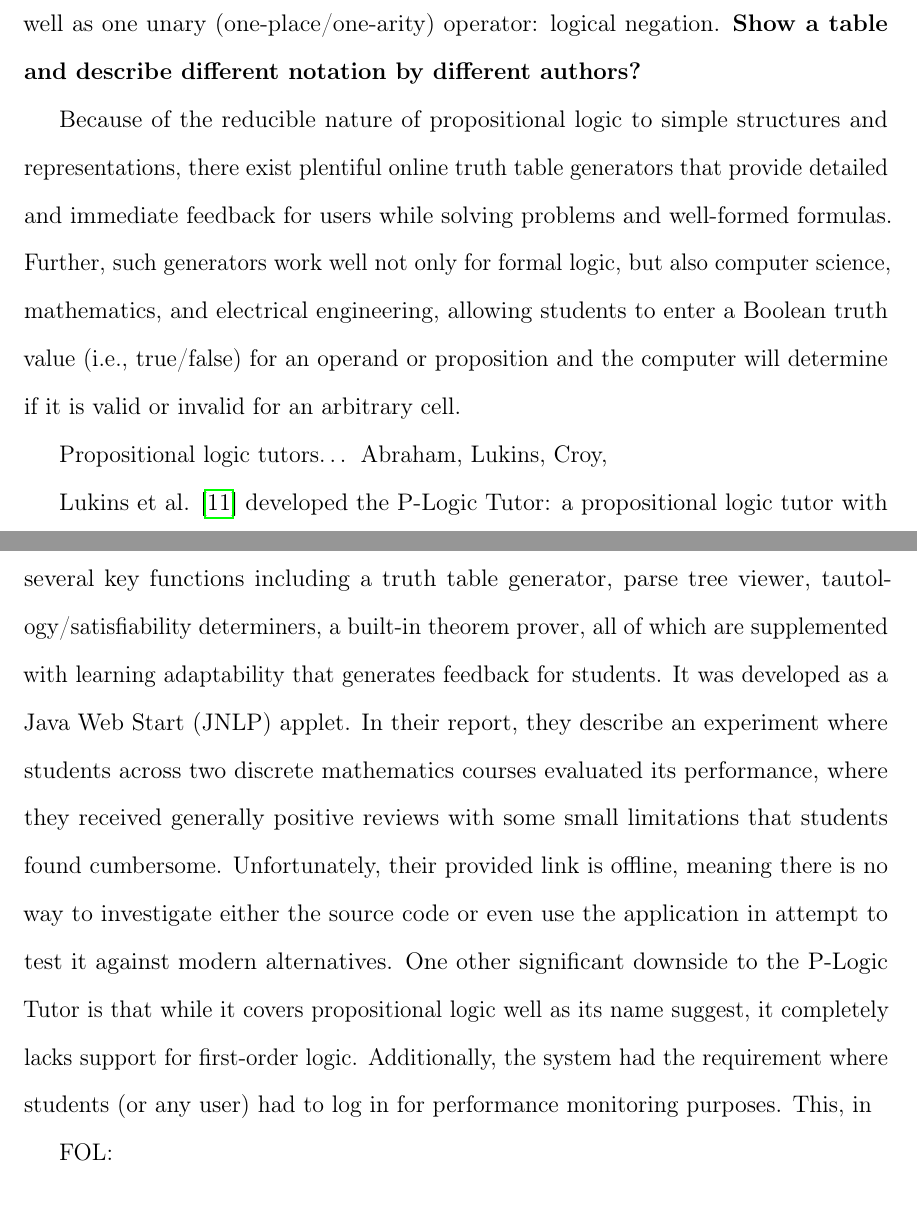
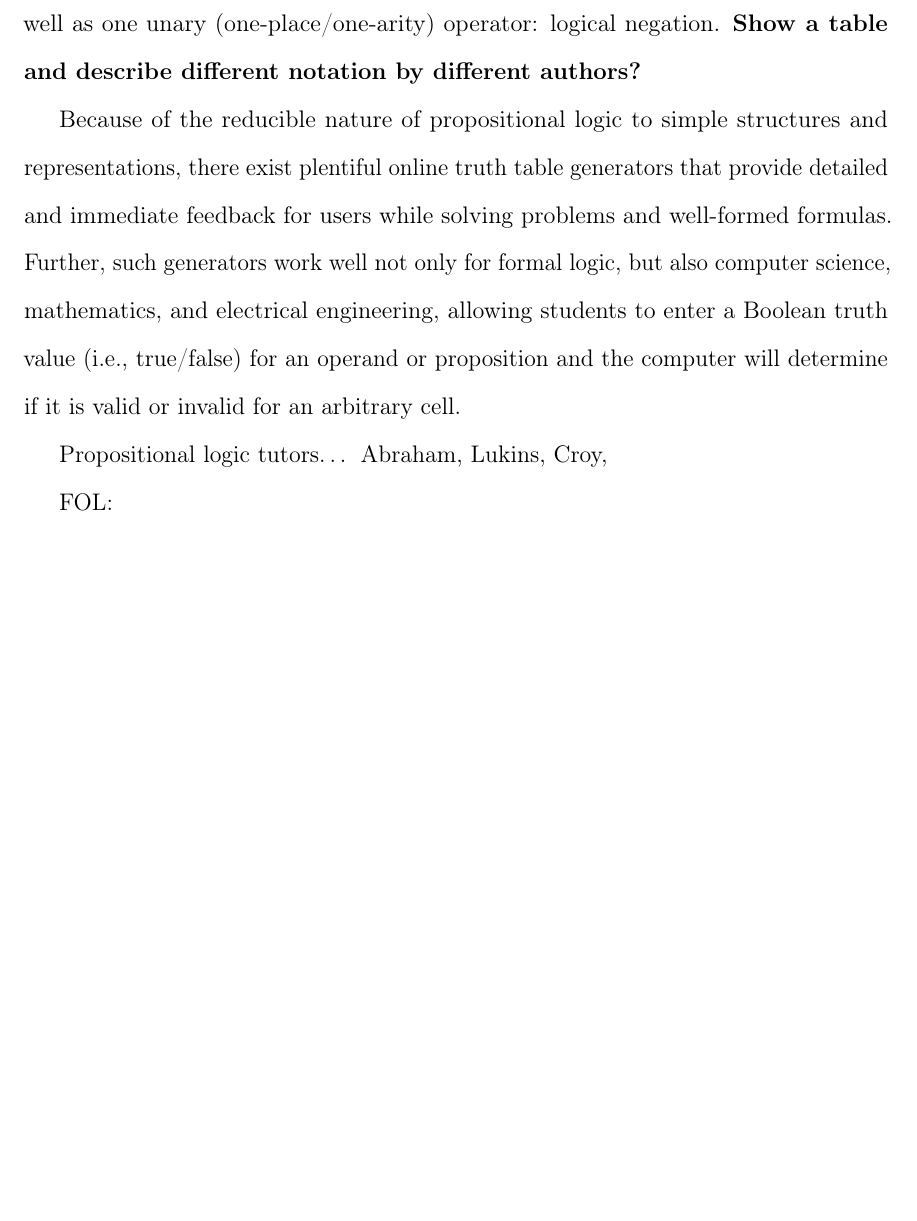
Before and after one commit to joshuacrotts/masters-thesis, a LaTeX thesis (tex/main.tex): two parts of pages 15 and 16 of 43 before the commit and part of page 15 of 42 after it, the two joined at a grey line, cut so that both start at the same text, the shorter picture padded with empty space. Compiled offline with pdfLaTeX.

Commit message:
Updates from Overleaf

```diff
--- a/tex/main.tex
+++ b/tex/main.tex
@@ -194,8 +194,6 @@ Propositional logic, also known as zeroth-order logic (or in other disciplines a
 Because of the reducible nature of propositional logic to simple structures and representations, there exist plentiful online truth table generators that provide detailed and immediate feedback for users while solving problems and well-formed formulas. Further, such generators work well not only for formal logic, but also computer science, mathematics, and electrical engineering, allowing students to enter a Boolean truth value (i.e., true/false) for an operand or proposition and the computer will determine if it is valid or invalid for an arbitrary cell.
 
 Propositional logic tutors… Abraham, Lukins, Croy,
-
-Lukins et al. \cite{lukins} developed the P-Logic Tutor: a propositional logic tutor with several key functions including a truth table generator, parse tree viewer, tautology/satisfiability determiners, a built-in theorem prover, all of which are supplemented with learning adaptability that generates feedback for students. It was developed as a Java Web Start (JNLP) applet. In their report, they describe an experiment where students across two discrete mathematics courses evaluated its performance, where they received generally positive reviews with some small limitations that students found cumbersome. Unfortunately, their provided link is offline, meaning there is no way to investigate either the source code or even use the application in attempt to test it against modern alternatives. One other significant downside to the P-Logic Tutor is that while it covers propositional logic well as its name suggest, it completely lacks support for first-order logic. Additionally, the system had the requirement where students (or any user) had to log in for performance monitoring purposes. This, in
 
 FOL:
 %         Automatic logic tutors and theorem provers exist in many dimensions and formats, ranging from downloadable and executable software to modern and lively web applications. From our investigations, however, these systems and software often do not provide a beginner-friendly experience, nor do they provide the functionality we want students to engage with. Others like Near et al. \cite{near} introduce fast theorem provers written in functional programming languages, but their broad intention is not to teach students, particularly non-computer science students.
```
